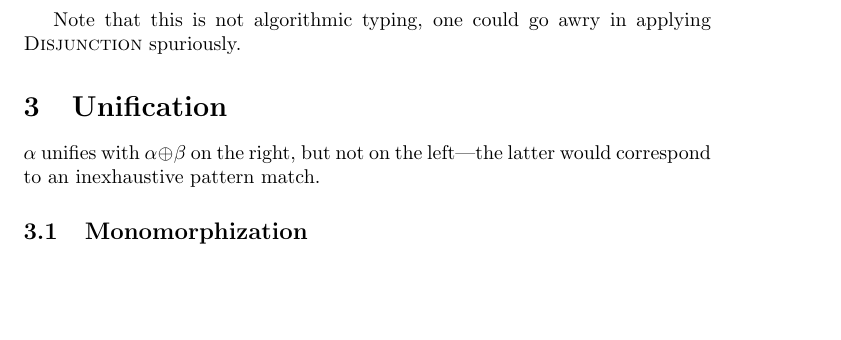
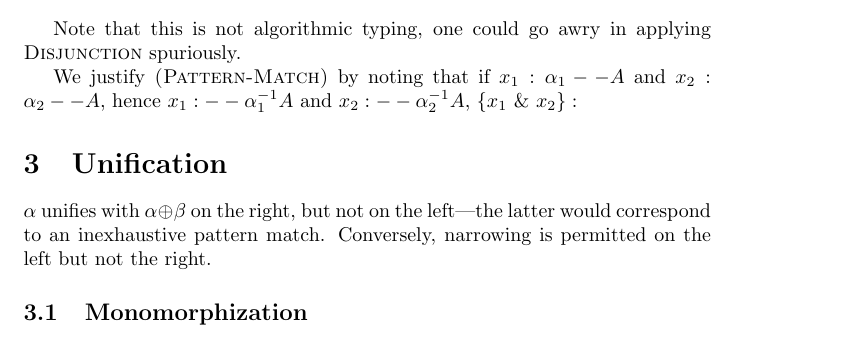
Before and after one commit to vmchale/pizarnik, a LaTeX document (tex/types.tex): part of page 2 of 2, cut so that both start at the same text, the shorter picture padded with empty space. Compiled offline with pdfLaTeX.

Commit message:
notes to myslef

```diff
--- a/tex/types.tex
+++ b/tex/types.tex
@@ -80,11 +82,13 @@ Note that stack variables are always leftmost, hence the inconvenient (from the
 
 Note that this is not algorithmic typing, one could go awry in applying \textsc{Disjunction} spuriously.
 
+We justify $\textsc{(Pattern-Match)}$ by noting that if $x_1 : \alpha_1 -- A$ and $x_2 : \alpha_2 -- A$, hence $x_1 : -- \alpha_1^{-1} A$ and $x_2 : -- \alpha_2^{-1} A$, $\{x_1 \with x_2\} :$
+
 \section{Unification}
 
 % In the presence of disjunctions, one calculates the most specific unifier
 
-$\alpha$ unifies with $\alpha \oplus \beta$ on the right, but not on the left---the latter would correspond to an inexhaustive pattern match.
+$\alpha$ unifies with $\alpha \oplus \beta$ on the right, but not on the left---the latter would correspond to an inexhaustive pattern match. Conversely, narrowing is permitted on the left but not the right.
 
 \subsection{Monomorphization}
 % unlike Diggins, we also want monomorphization, hence mgu, match approach
```
Also changed, not shown: tex/types.tex (2 more changed lines).
